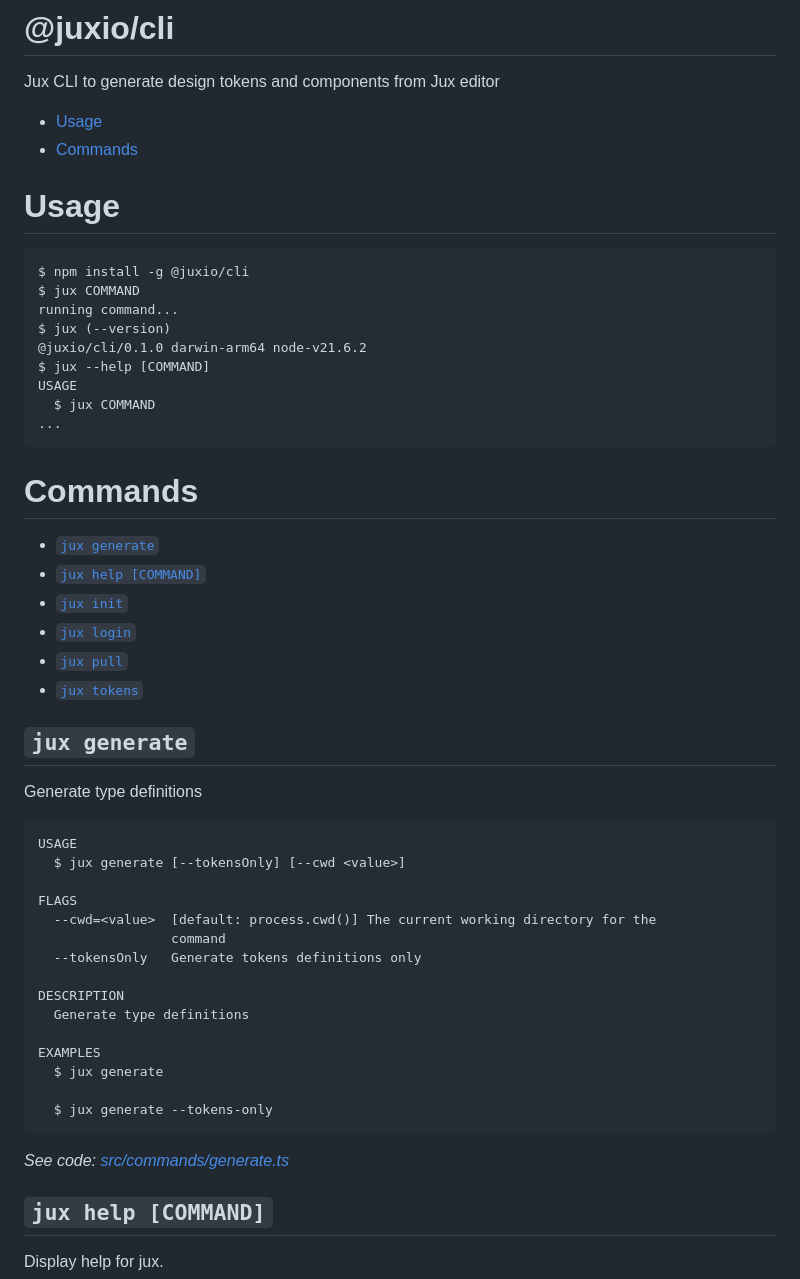
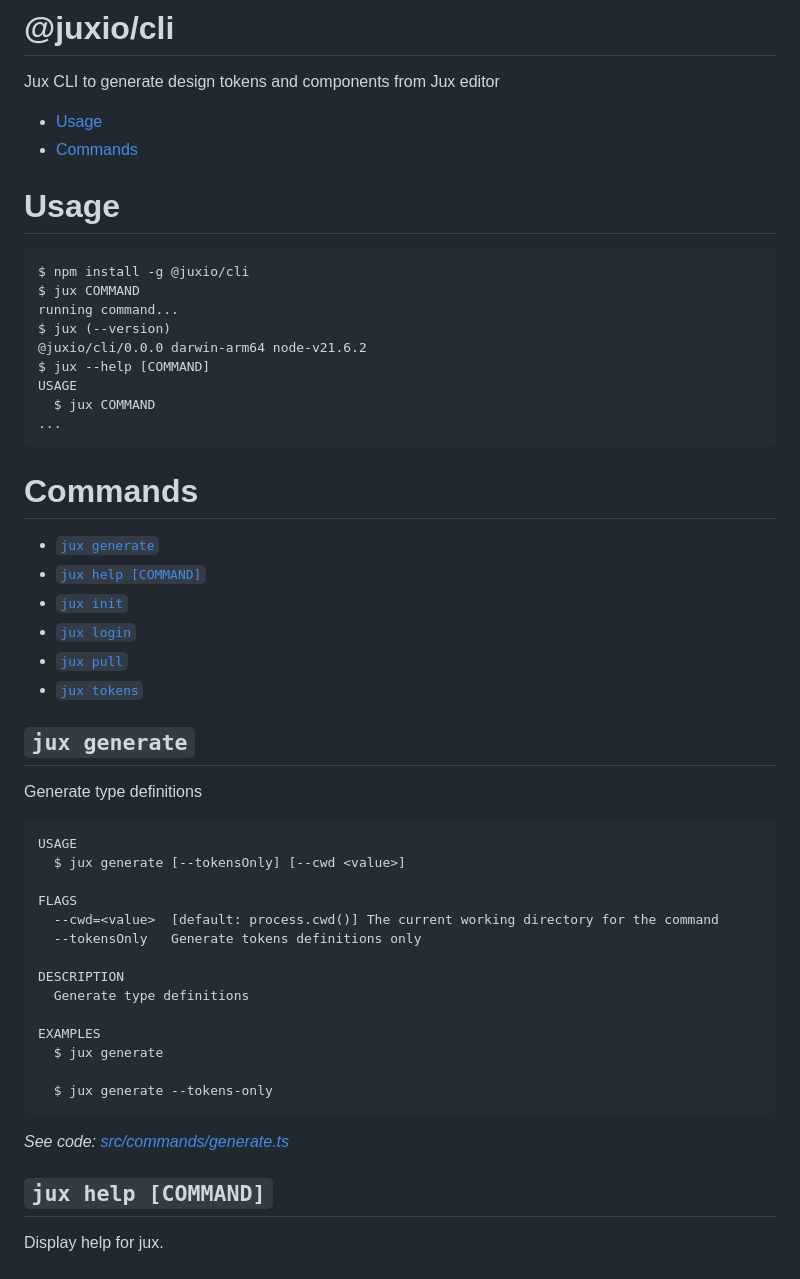
Before and after one commit to jux-io/toolkit, a Markdown page: packages/cli/README.md, the part around one of its changes. Drawn GitHub-style.

Commit message:
docs(@juxio/cli): modified README

````diff
--- a/packages/cli/README.md
+++ b/packages/cli/README.md
@@ -3,39 +3,35 @@
 Jux CLI to generate design tokens and components from Jux editor
 
 <!-- toc -->
-
-- [Usage](#usage)
-- [Commands](#commands)
+* [Usage](#usage)
+* [Commands](#commands)
 <!-- tocstop -->
 
 # Usage
 
 <!-- usage -->
-
 ```sh-session
 $ npm install -g @juxio/cli
 $ jux COMMAND
 running command...
 $ jux (--version)
-@juxio/cli/0.1.0 darwin-arm64 node-v21.6.2
+@juxio/cli/0.0.0 darwin-arm64 node-v21.6.2
 $ jux --help [COMMAND]
 USAGE
   $ jux COMMAND
 ...
 ```
-
 <!-- usagestop -->
 
 # Commands
 
 <!-- commands -->
-
-- [`jux generate`](#jux-generate)
-- [`jux help [COMMAND]`](#jux-help-command)
-- [`jux init`](#jux-init)
-- [`jux login`](#jux-login)
-- [`jux pull`](#jux-pull)
-- [`jux tokens`](#jux-tokens)
+* [`jux generate`](#jux-generate)
+* [`jux help [COMMAND]`](#jux-help-command)
+* [`jux init`](#jux-init)
+* [`jux login`](#jux-login)
+* [`jux pull`](#jux-pull)
+* [`jux tokens`](#jux-tokens)
 
 ## `jux generate`
 
@@ -46,8 +42,7 @@ USAGE
   $ jux generate [--tokensOnly] [--cwd <value>]
 
 FLAGS
-  --cwd=<value>  [default: process.cwd()] The current working directory for the
-                 command
+  --cwd=<value>  [default: process.cwd()] The current working directory for the command
   --tokensOnly   Generate tokens definitions only
 
 DESCRIPTION
````
Also changed, not shown: other parts of packages/cli/README.md (+9 -14 lines).
